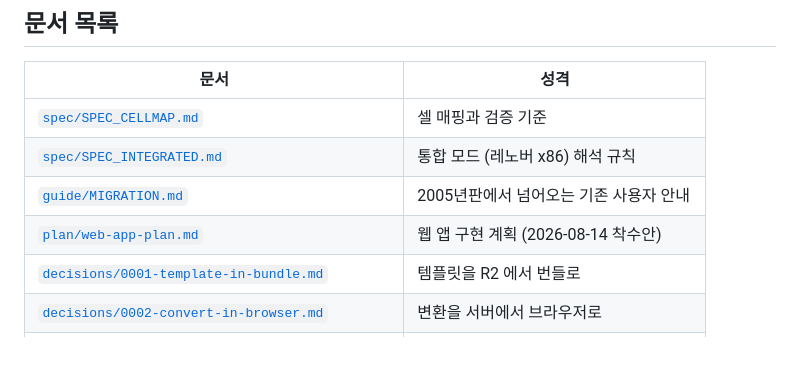
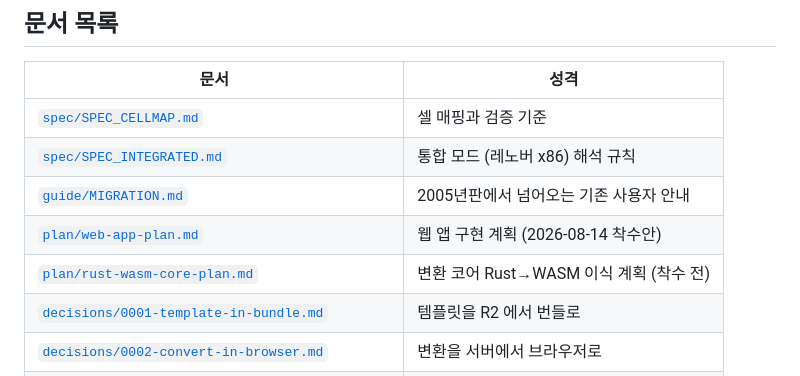
Before and after one commit to tkddls8848/quotation, a Markdown page: doc/README.md, the part around the change. GitHub-like rendering; blank space fills up the shorter version.

```diff
--- a/doc/README.md
+++ b/doc/README.md
@@ -23,6 +23,7 @@
 | [`spec/SPEC_INTEGRATED.md`](spec/SPEC_INTEGRATED.md) | 통합 모드 (레노버 x86) 해석 규칙 |
 | [`guide/MIGRATION.md`](guide/MIGRATION.md) | 2005년판에서 넘어오는 기존 사용자 안내 |
 | [`plan/web-app-plan.md`](plan/web-app-plan.md) | 웹 앱 구현 계획 (2026-08-14 착수안) |
+| [`plan/rust-wasm-core-plan.md`](plan/rust-wasm-core-plan.md) | 변환 코어 Rust→WASM 이식 계획 (착수 전) |
 | [`decisions/0001-template-in-bundle.md`](decisions/0001-template-in-bundle.md) | 템플릿을 R2 에서 번들로 |
 | [`decisions/0002-convert-in-browser.md`](decisions/0002-convert-in-browser.md) | 변환을 서버에서 브라우저로 |
 | [`incidents/0001-worker-rejected-everything.md`](incidents/0001-worker-rejected-everything.md) | Worker 가 모든 변환을 거절했다 |
```
Also changed, not shown: doc/plan/rust-wasm-core-plan.md (added, +195 -0 lines).
